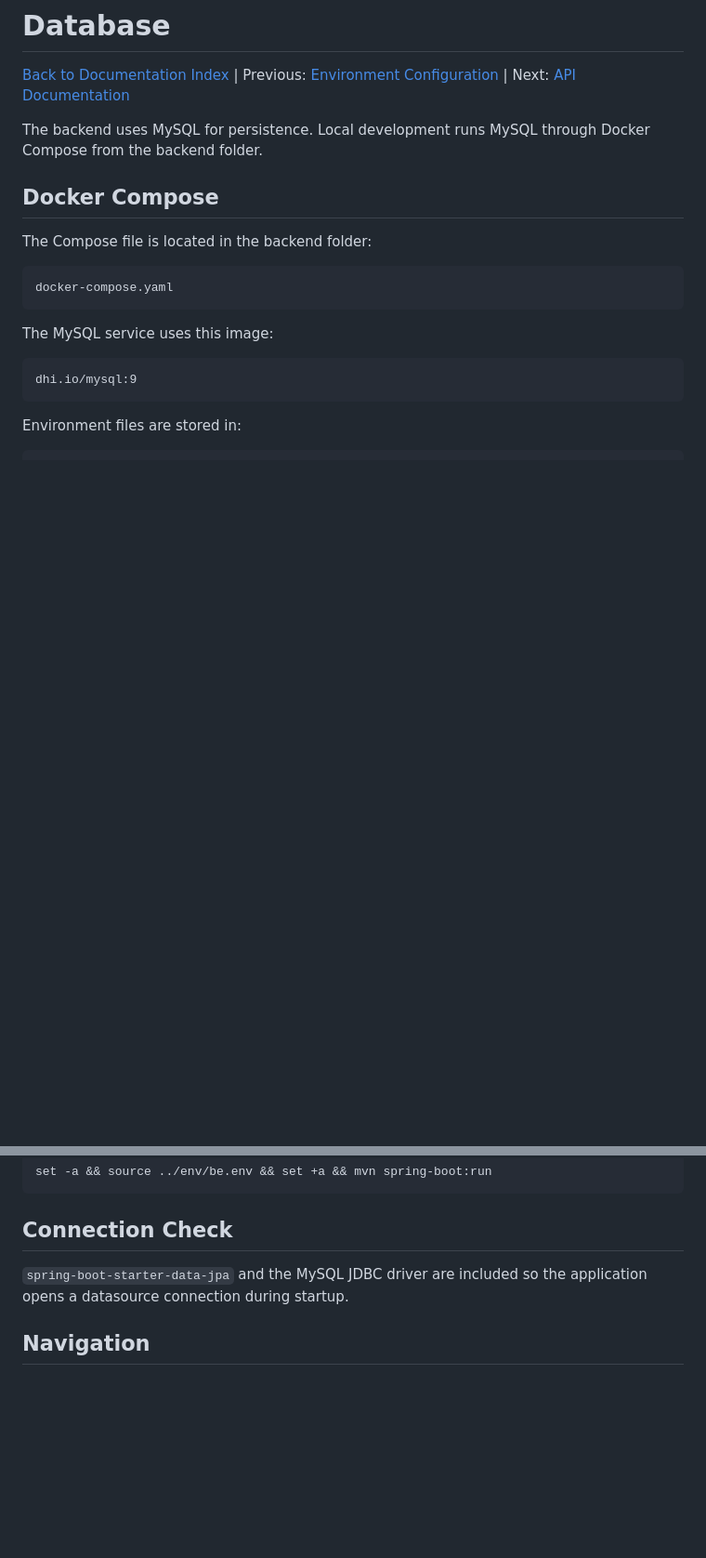
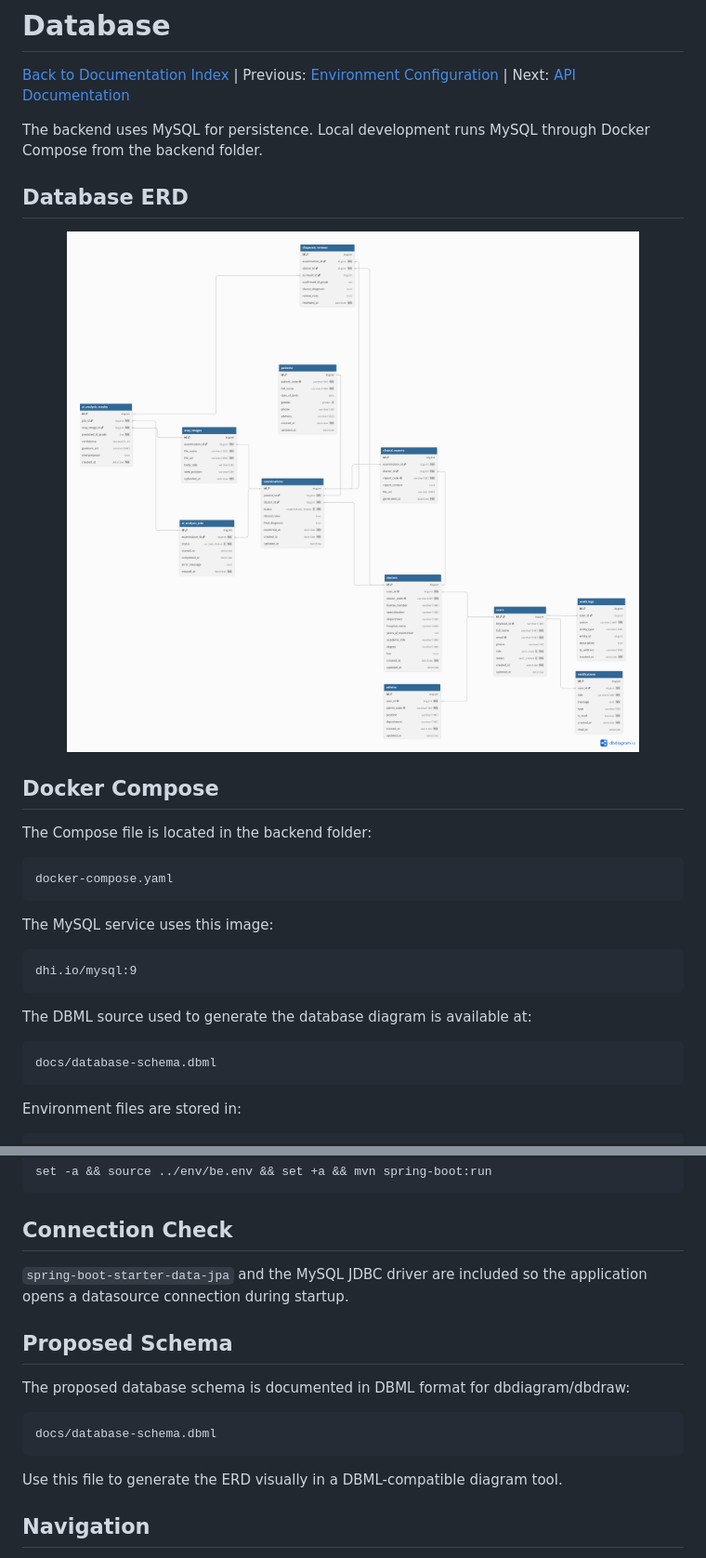
Before and after one commit to mkai-xlab/mkaix.healthsyncbe, a Markdown page: docs/database.md, 2 parts joined by grey strips. Shown at 93% size. Drawn GitHub-style; pictures changed too: docs/diagrams/database.png (added); blank space fills up the shorter version.

````diff
--- a/docs/database.md
+++ b/docs/database.md
@@ -3,6 +3,10 @@
 [Back to Documentation Index](README.md) | Previous: [Environment Configuration](environment.md) | Next: [API Documentation](api.md)
 
 The backend uses MySQL for persistence. Local development runs MySQL through Docker Compose from the backend folder.
+
+## Database ERD
+
+<img src="diagrams/database.png" alt="Database ERD" width="100%" />
 
 ## Docker Compose
 
@@ -16,6 +20,12 @@ The MySQL service uses this image:
 
 ```text
 dhi.io/mysql:9
+```
+
+The DBML source used to generate the database diagram is available at:
+
+```text
+docs/database-schema.dbml
 ```
 
 Environment files are stored in:
@@ -81,6 +91,16 @@ set -a && source ../env/be.env && set +a && mvn spring-boot:run
 
 `spring-boot-starter-data-jpa` and the MySQL JDBC driver are included so the application opens a datasource connection during startup.
 
+## Proposed Schema
+
+The proposed database schema is documented in DBML format for dbdiagram/dbdraw:
+
+```text
+docs/database-schema.dbml
+```
+
+Use this file to generate the ERD visually in a DBML-compatible diagram tool.
+
 ## Navigation
 
 - [Back to Documentation Index](README.md)
````
Also changed, not shown: README.md (+4 -0 lines), docs/README.md (+4 -0 lines), 2 other files.
